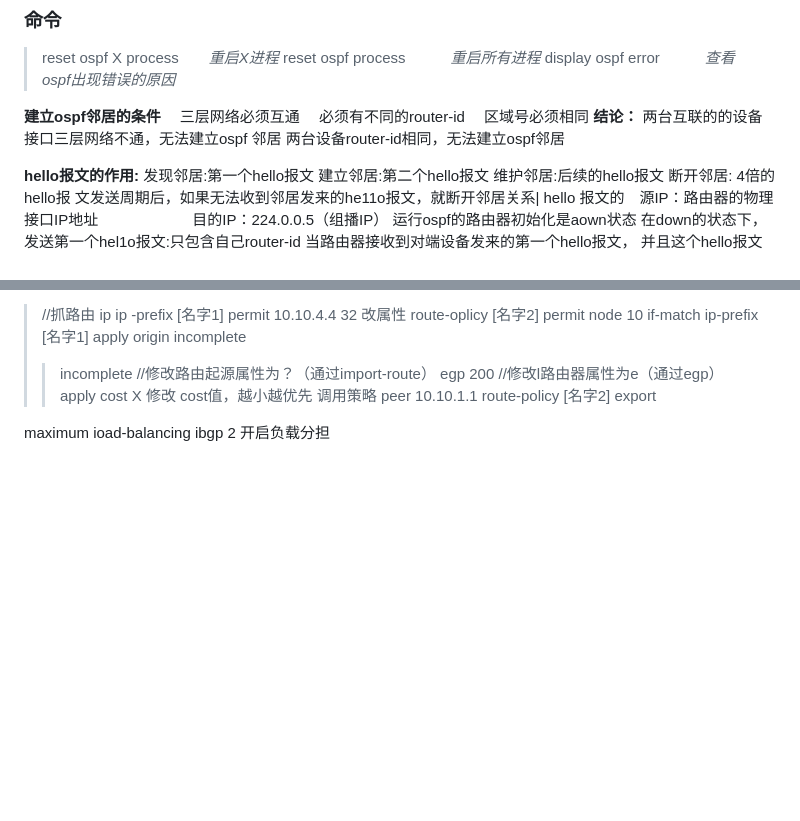
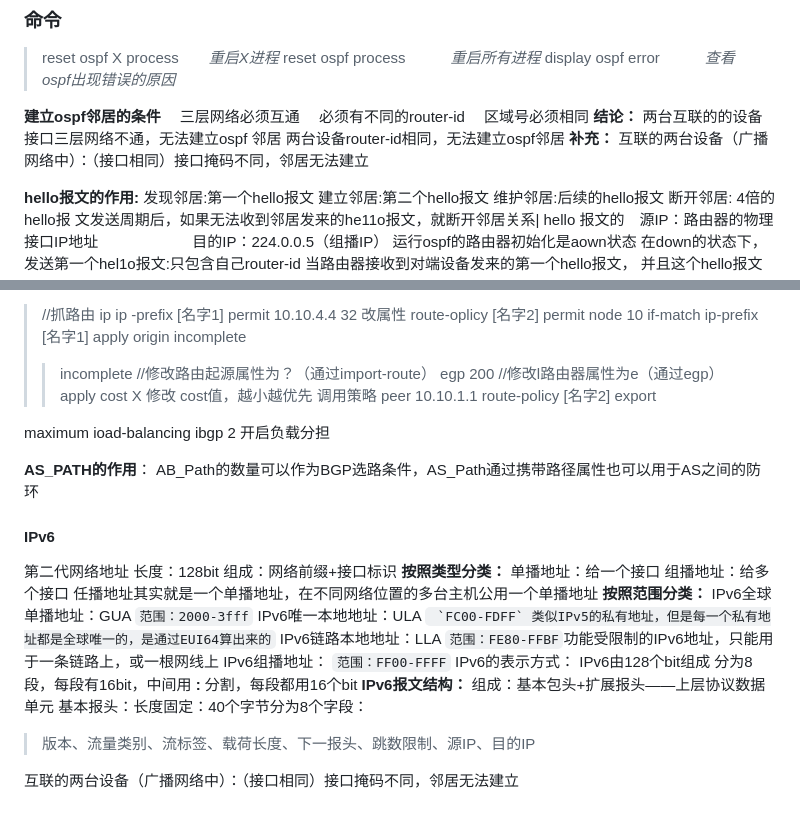
Before and after one commit to swdxiaoxiao/witer_markdown, a Markdown page: 笔记.md, 2 parts joined by grey strips. GitHub-like rendering; blank space fills up the shorter version.

Commit message:
修改文件: 笔记.md

```diff
--- a/笔记.md
+++ b/笔记.md
@@ -289,6 +289,7 @@ Areca用于标识一个OSTF区域
 **结论：**
 两台互联的的设备接口三层网络不通，无法建立ospf 邻居
 两台设备router-id相同，无法建立ospf邻居
+**补充：** 互联的两台设备（广播网络中）：（接口相同）接口掩码不同，邻居无法建立
 
 **hello报文的作用:**
 发现邻居:第一个hello报文
@@ -524,3 +525,34 @@ MED:开销属性
 >peer 10.10.1.1 route-policy [名字2] export
 
 maximum ioad-balancing ibgp 2	开启负载分担
+
+**AS_PATH的作用**：
+AB_Path的数量可以作为BGP选路条件，AS_Path通过携带路径属性也可以用于AS之间的防环
+
+#### IPv6
+第二代网络地址
+长度：128bit
+组成：网络前缀+接口标识
+**按照类型分类：**
+单播地址：给一个接口
+组播地址：给多个接口
+任播地址其实就是一个单播地址，在不同网络位置的多台主机公用一个单播地址
+**按照范围分类：**
+IPv6全球单播地址：GUA
+`范围：2000-3fff`
+IPv6唯一本地地址：ULA
+`` `FC00-FDFF`
+类似IPv5的私有地址，但是每一个私有地址都是全球唯一的，是通过EUI64算出来的``
+IPv6链路本地地址：LLA
+`范围：FE80-FFBF`功能受限制的IPv6地址，只能用于一条链路上，或一根网线上
+IPv6组播地址：
+`范围：FF00-FFFF`
+IPv6的表示方式：
+IPv6由128个bit组成
+分为8段，每段有16bit，中间用 **:** 分割，每段都用16个bit
+**IPv6报文结构：**
+组成：基本包头+扩展报头——上层协议数据单元
+基本报头：长度固定：40个字节分为8个字段：
+>版本、流量类别、流标签、载荷长度、下一报头、跳数限制、源IP、目的IP
+
+互联的两台设备（广播网络中）：（接口相同）接口掩码不同，邻居无法建立
```
